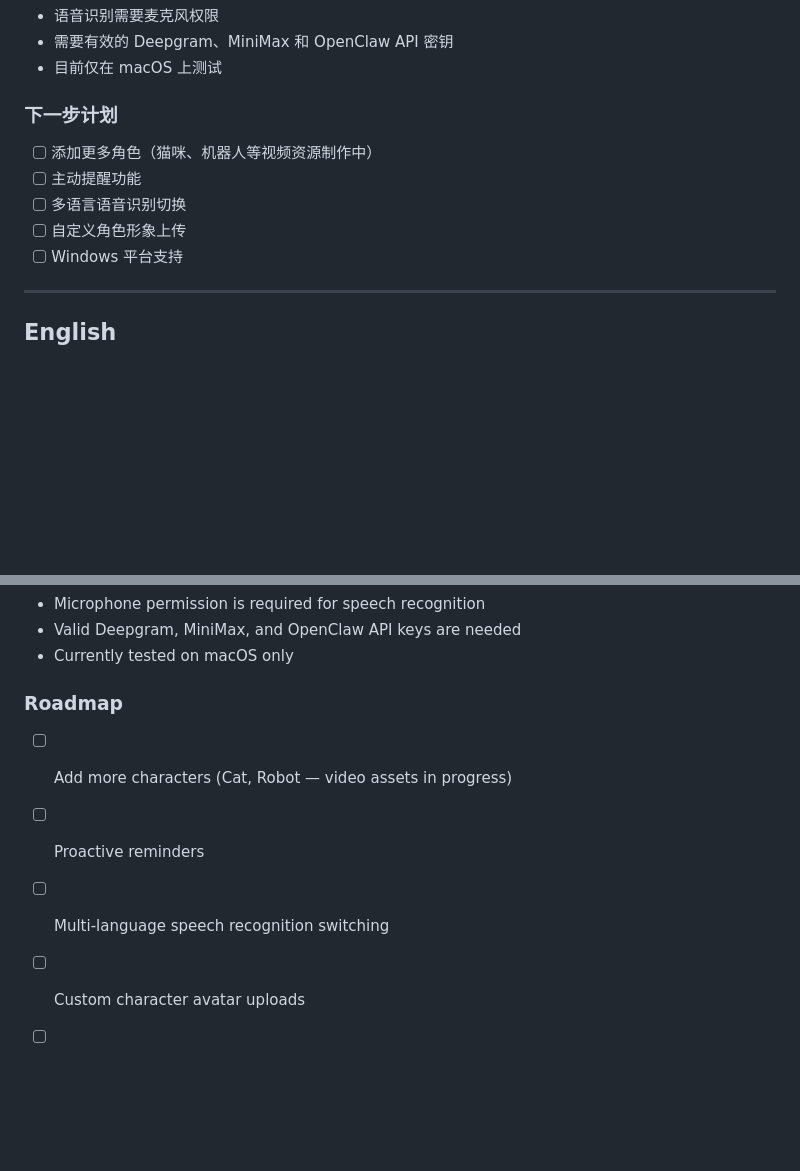
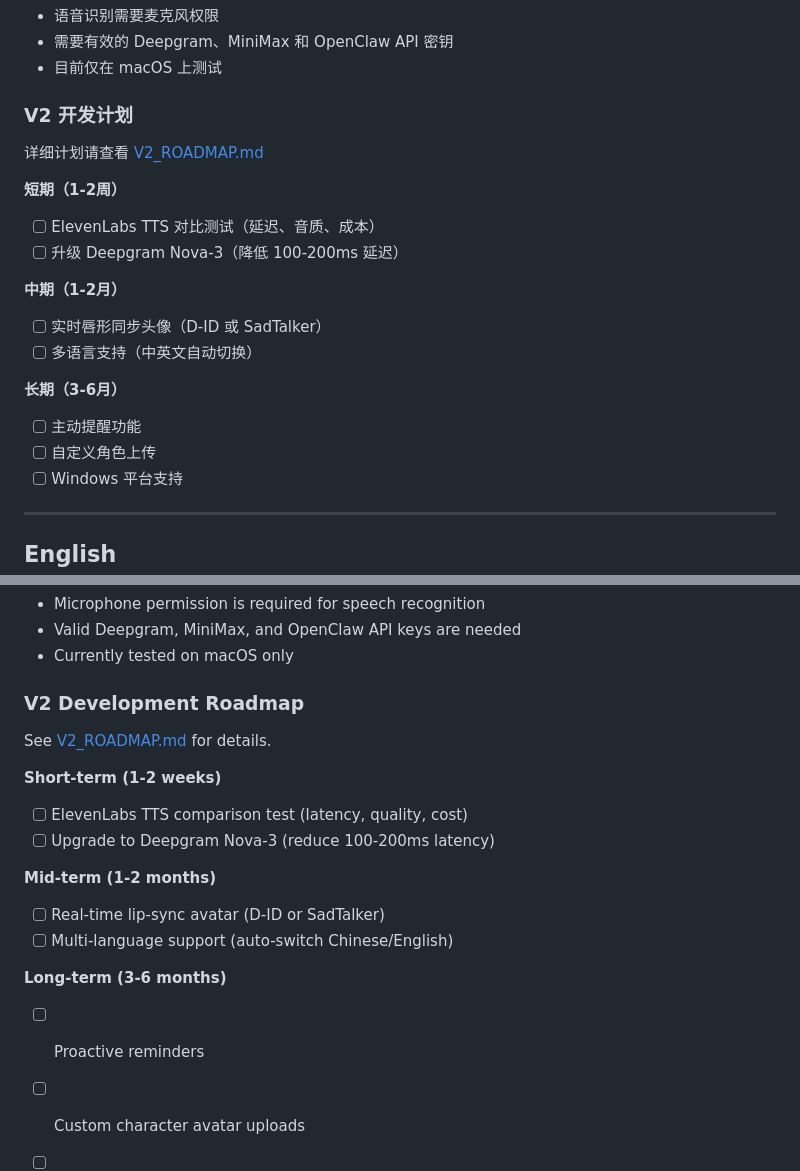
Before and after one commit to Gyliiiiii/openclaw-assistant-mvp, a Markdown page: README.md, 2 parts joined by grey strips. Rendered like a GitHub page; blank space fills up the shorter version.

```diff
--- a/README.md
+++ b/README.md
@@ -122,12 +122,21 @@ npm run build:dmg
 - 需要有效的 Deepgram、MiniMax 和 OpenClaw API 密钥
 - 目前仅在 macOS 上测试
 
-### 下一步计划
+### V2 开发计划
 
-- [ ] 添加更多角色（猫咪、机器人等视频资源制作中）
+详细计划请查看 [V2_ROADMAP.md](./V2_ROADMAP.md)
+
+**短期（1-2周）**
+- [ ] ElevenLabs TTS 对比测试（延迟、音质、成本）
+- [ ] 升级 Deepgram Nova-3（降低 100-200ms 延迟）
+
+**中期（1-2月）**
+- [ ] 实时唇形同步头像（D-ID 或 SadTalker）
+- [ ] 多语言支持（中英文自动切换）
+
+**长期（3-6月）**
 - [ ] 主动提醒功能
-- [ ] 多语言语音识别切换
-- [ ] 自定义角色形象上传
+- [ ] 自定义角色上传
 - [ ] Windows 平台支持
 
 ---
@@ -250,10 +259,19 @@ npm run build:dmg
 - Valid Deepgram, MiniMax, and OpenClaw API keys are needed
 - Currently tested on macOS only
 
-### Roadmap
+### V2 Development Roadmap
 
-- [ ] Add more characters (Cat, Robot — video assets in progress)
+See [V2_ROADMAP.md](./V2_ROADMAP.md) for details.
+
+**Short-term (1-2 weeks)**
+- [ ] ElevenLabs TTS comparison test (latency, quality, cost)
+- [ ] Upgrade to Deepgram Nova-3 (reduce 100-200ms latency)
+
+**Mid-term (1-2 months)**
+- [ ] Real-time lip-sync avatar (D-ID or SadTalker)
+- [ ] Multi-language support (auto-switch Chinese/English)
+
+**Long-term (3-6 months)**
 - [ ] Proactive reminders
-- [ ] Multi-language speech recognition switching
 - [ ] Custom character avatar uploads
 - [ ] Windows platform support
```
Also changed, not shown: CLAUDE.md (+21 -0 lines), V2_ROADMAP.md (added, +212 -0 lines).
